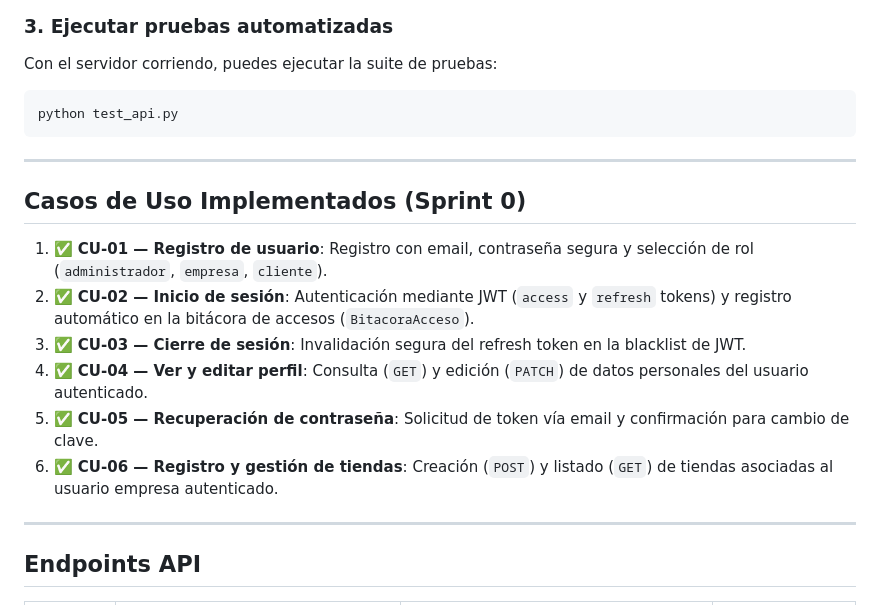
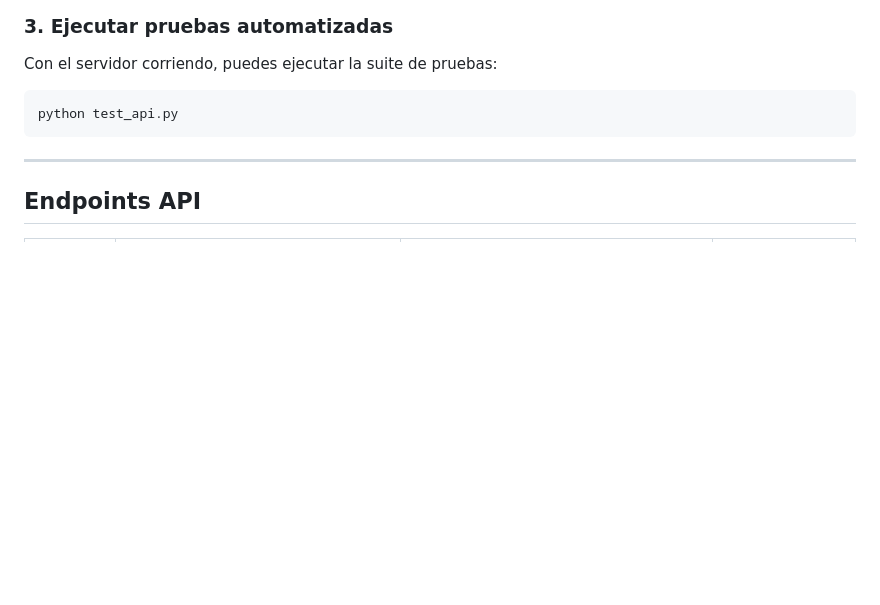
Before and after one commit to TonyVJ78/E-commerce-CRM-Backend, a Markdown page: README.md, the part around the change. GitHub-like rendering; blank space fills up the shorter version.

````diff
--- a/README.md
+++ b/README.md
@@ -61,18 +61,6 @@ Con el servidor corriendo, puedes ejecutar la suite de pruebas:
 ```bash
 python test_api.py
 ```
-
----
-
-## Casos de Uso Implementados (Sprint 0)
-
-1. ✅ **CU-01 — Registro de usuario**: Registro con email, contraseña segura y selección de rol (`administrador`, `empresa`, `cliente`).
-2. ✅ **CU-02 — Inicio de sesión**: Autenticación mediante JWT (`access` y `refresh` tokens) y registro automático en la bitácora de accesos (`BitacoraAcceso`).
-3. ✅ **CU-03 — Cierre de sesión**: Invalidación segura del refresh token en la blacklist de JWT.
-4. ✅ **CU-04 — Ver y editar perfil**: Consulta (`GET`) y edición (`PATCH`) de datos personales del usuario autenticado.
-5. ✅ **CU-05 — Recuperación de contraseña**: Solicitud de token vía email y confirmación para cambio de clave.
-6. ✅ **CU-06 — Registro y gestión de tiendas**: Creación (`POST`) y listado (`GET`) de tiendas asociadas al usuario empresa autenticado.
-
 ---
 
 ##  Endpoints API
````
